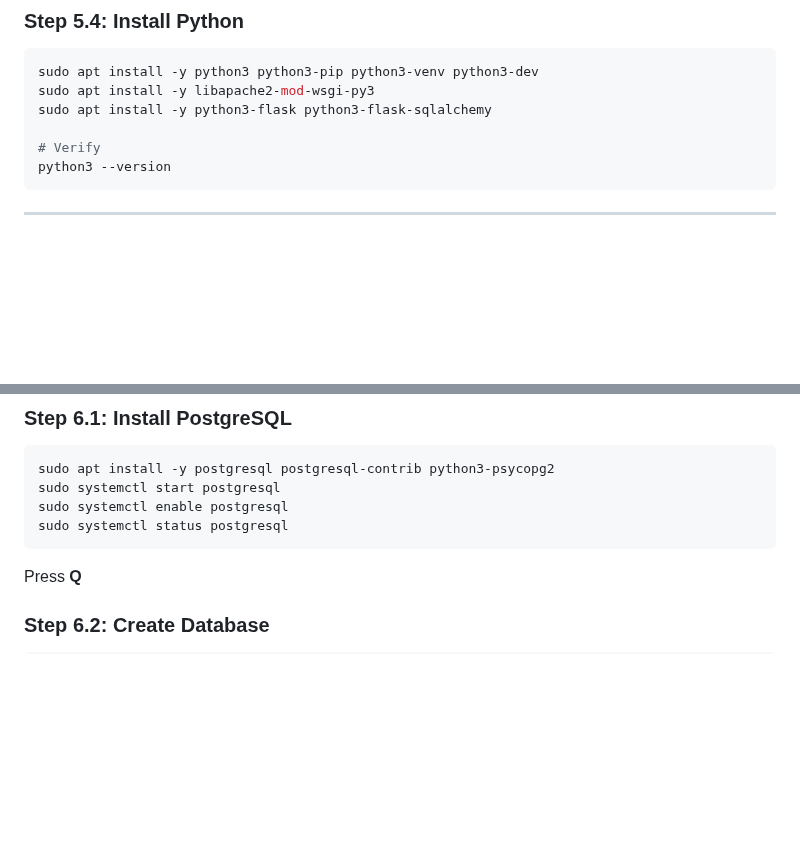
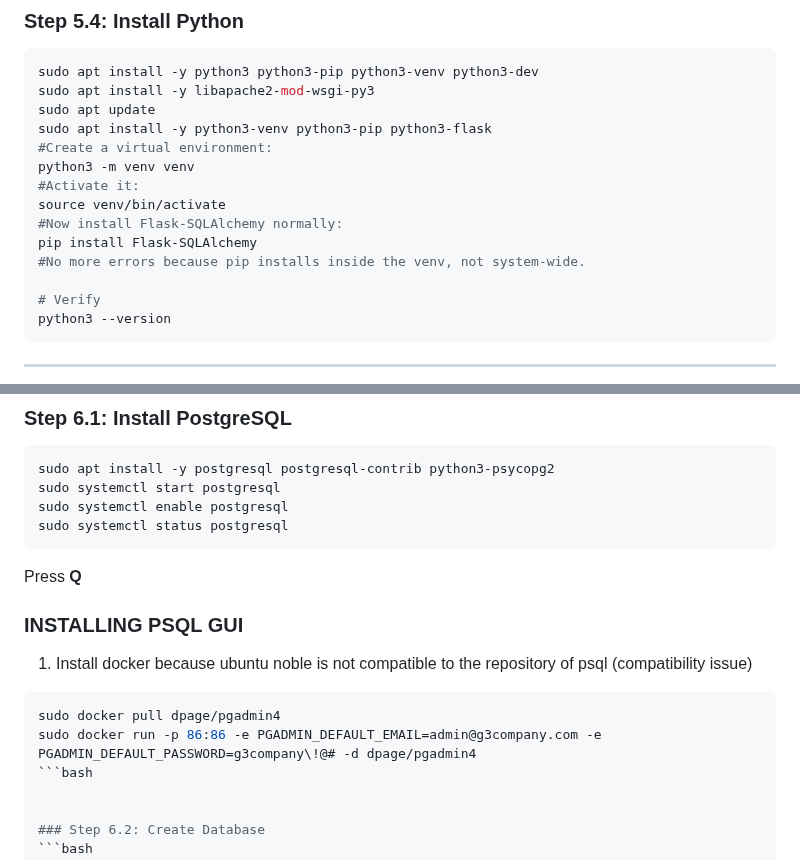
Before and after one commit to krismaedb/DevopsPrototyping, a Markdown page: WEB01.md, 2 parts joined by grey strips. Drawn GitHub-style; blank space fills up the shorter version.

````diff
--- a/WEB01.md
+++ b/WEB01.md
@@ -394,7 +394,15 @@ curl http://localhost
 ```bash
 sudo apt install -y python3 python3-pip python3-venv python3-dev
 sudo apt install -y libapache2-mod-wsgi-py3
-sudo apt install -y python3-flask python3-flask-sqlalchemy
+sudo apt update
+sudo apt install -y python3-venv python3-pip python3-flask
+#Create a virtual environment:
+python3 -m venv venv
+#Activate it:
+source venv/bin/activate
+#Now install Flask-SQLAlchemy normally:
+pip install Flask-SQLAlchemy
+#No more errors because pip installs inside the venv, not system-wide.
 
 # Verify
 python3 --version
@@ -413,6 +421,14 @@ sudo systemctl status postgresql
 ```
 
 Press **Q**
+
+### INSTALLING PSQL GUI
+1. Install docker because ubuntu noble is not compatible to the repository of psql (compatibility issue)
+```bash
+sudo docker pull dpage/pgadmin4
+sudo docker run -p 86:86 -e PGADMIN_DEFAULT_EMAIL=admin@g3company.com -e PGADMIN_DEFAULT_PASSWORD=g3company\!@# -d dpage/pgadmin4
+```bash
+
 
 ### Step 6.2: Create Database
 ```bash
````
